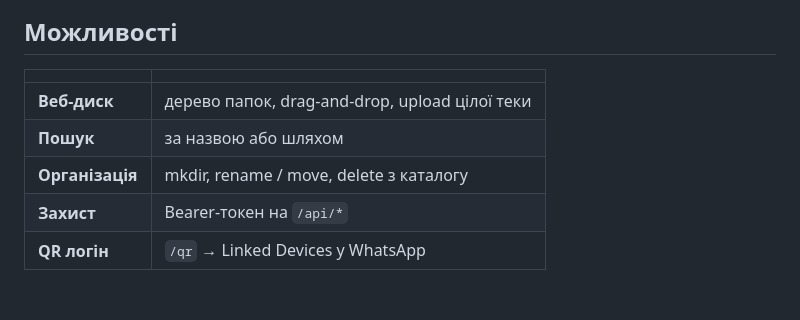
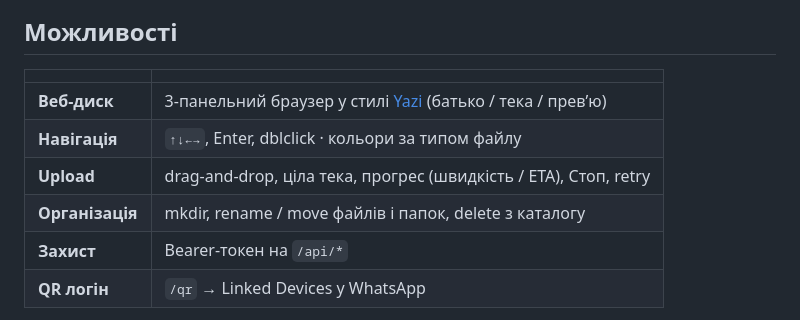
Before and after one commit to xsilofon-dev/wattsapdrive, a Markdown page: README.md, the part around the change. Drawn GitHub-style; blank space fills up the shorter version.

Commit message:
docs: mention Yazi-style three-pane disk browser
Co-authored-by: Cursor <cursoragent@cursor.com>

```diff
--- a/README.md
+++ b/README.md
@@ -37,9 +37,10 @@ WhatsApp уже вміє тримати медіа. WattSapDrive додає зв
 
 | | |
 |---|---|
-| **Веб-диск** | дерево папок, drag-and-drop, upload цілої теки |
-| **Пошук** | за назвою або шляхом |
-| **Організація** | mkdir, rename / move, delete з каталогу |
+| **Веб-диск** | 3-панельний браузер у стилі [Yazi](https://yazi-rs.github.io/) (батько / тека / превʼю) |
+| **Навігація** | `↑↓←→`, Enter, dblclick · кольори за типом файлу |
+| **Upload** | drag-and-drop, ціла тека, прогрес (швидкість / ETA), Стоп, retry |
+| **Організація** | mkdir, rename / move файлів і папок, delete з каталогу |
 | **Захист** | Bearer-токен на `/api/*` |
 | **QR логін** | `/qr` → Linked Devices у WhatsApp |
 
```
